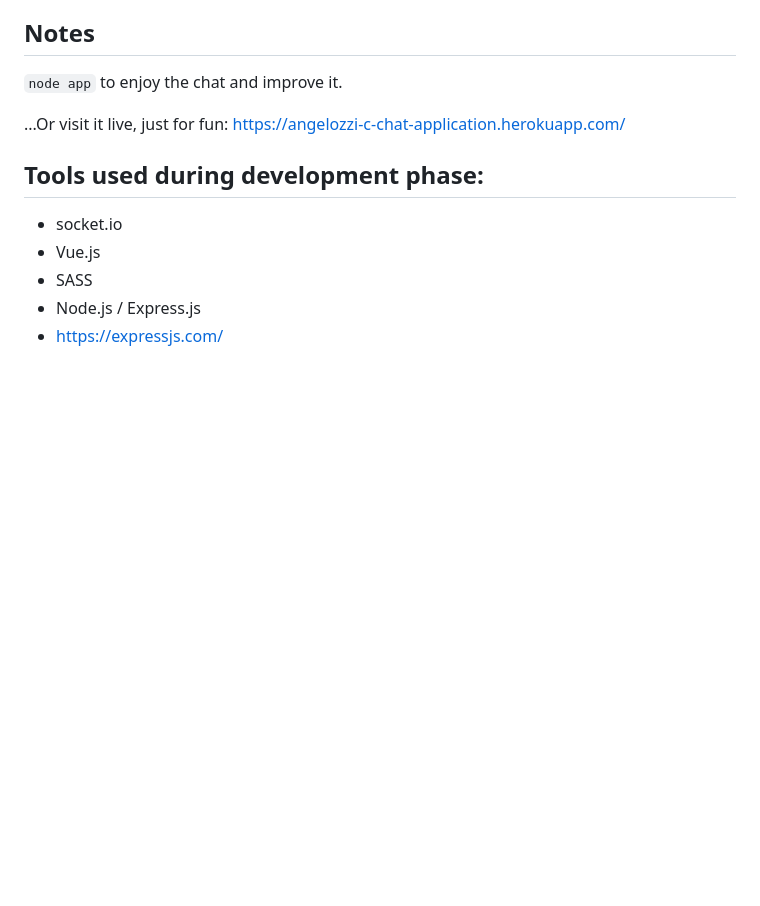
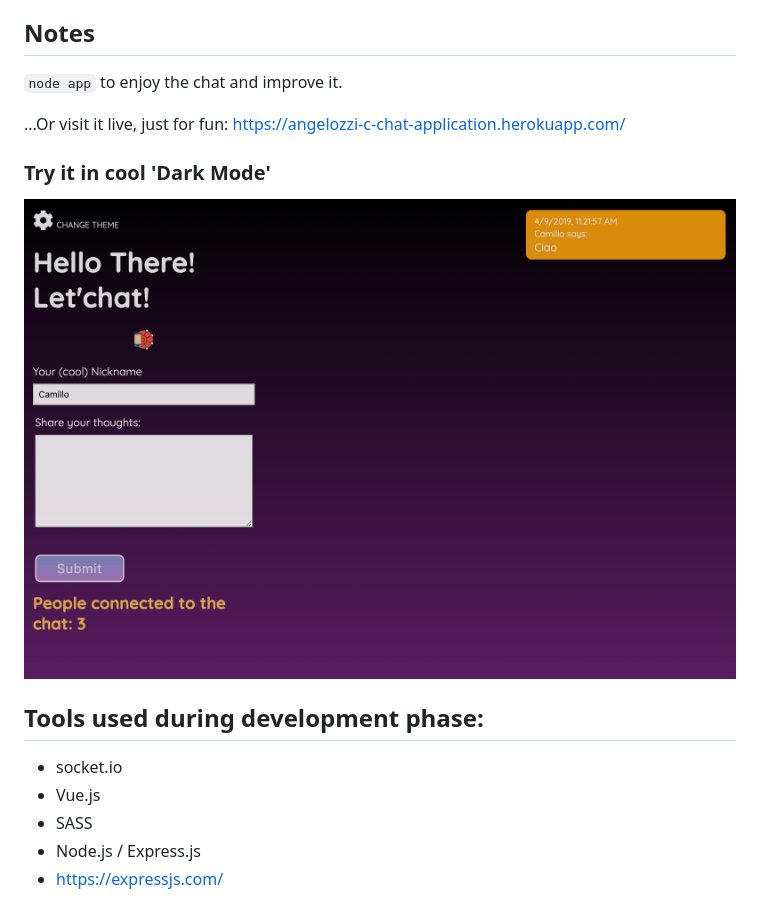
Before and after one commit to cangelozzi/Angelozzi_C_ChatApplication, a Markdown page: readme.md, the part around the change. GitHub-like rendering; pictures changed too: public/images/dark.png (added); blank space fills up the shorter version.

```diff
--- a/readme.md
+++ b/readme.md
@@ -11,6 +11,9 @@ engine client.
 
 ...Or visit it live, just for fun: https://angelozzi-c-chat-application.herokuapp.com/
 
+### Try it in cool 'Dark Mode'
+![image](public/images/dark.png)
+
 ## Tools used during development phase:
 
 - socket.io
```
